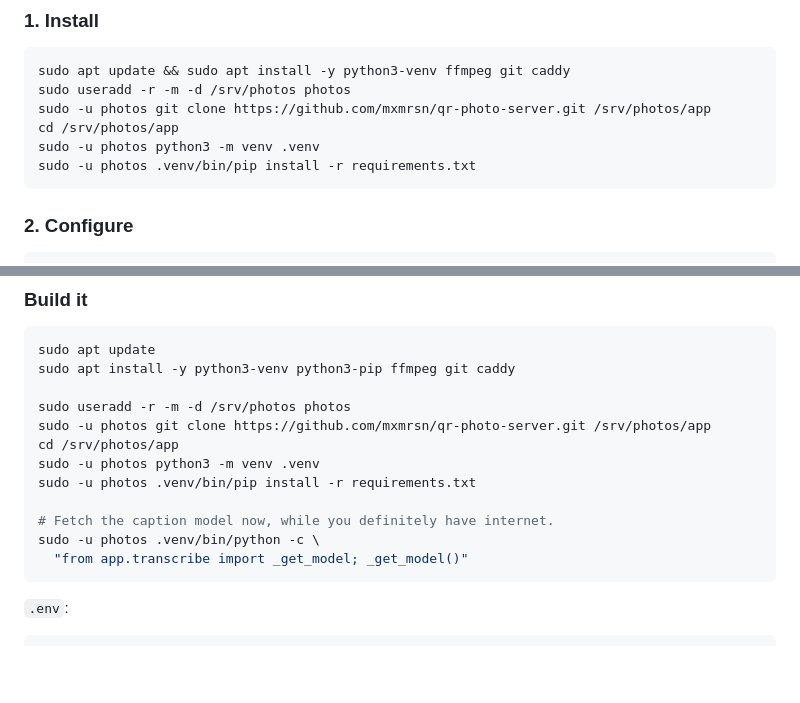
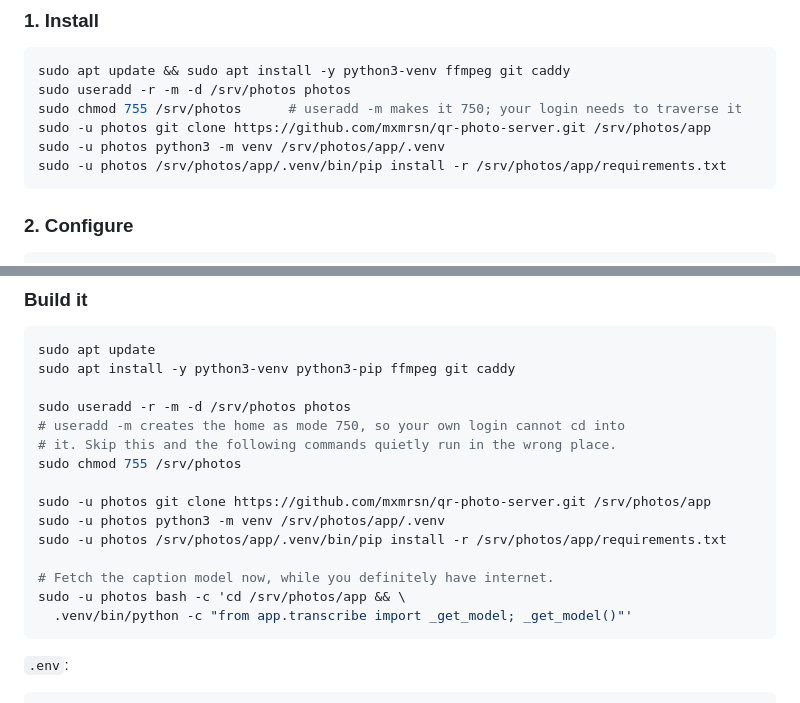
Before and after one commit to mxmrsn/qr-photo-server, a Markdown page: docs/DEPLOY.md, 2 parts joined by grey strips. Rendered like a GitHub page; blank space fills up the shorter version.

````diff
--- a/docs/DEPLOY.md
+++ b/docs/DEPLOY.md
@@ -30,10 +30,10 @@ and as much disk as you can — **80 GB if you expect video**.
 ```bash
 sudo apt update && sudo apt install -y python3-venv ffmpeg git caddy
 sudo useradd -r -m -d /srv/photos photos
+sudo chmod 755 /srv/photos      # useradd -m makes it 750; your login needs to traverse it
 sudo -u photos git clone https://github.com/mxmrsn/qr-photo-server.git /srv/photos/app
-cd /srv/photos/app
-sudo -u photos python3 -m venv .venv
-sudo -u photos .venv/bin/pip install -r requirements.txt
+sudo -u photos python3 -m venv /srv/photos/app/.venv
+sudo -u photos /srv/photos/app/.venv/bin/pip install -r /srv/photos/app/requirements.txt
 ```
 
 ### 2. Configure
@@ -165,14 +165,17 @@ sudo apt update
 sudo apt install -y python3-venv python3-pip ffmpeg git caddy
 
 sudo useradd -r -m -d /srv/photos photos
+# useradd -m creates the home as mode 750, so your own login cannot cd into
+# it. Skip this and the following commands quietly run in the wrong place.
+sudo chmod 755 /srv/photos
+
 sudo -u photos git clone https://github.com/mxmrsn/qr-photo-server.git /srv/photos/app
-cd /srv/photos/app
-sudo -u photos python3 -m venv .venv
-sudo -u photos .venv/bin/pip install -r requirements.txt
+sudo -u photos python3 -m venv /srv/photos/app/.venv
+sudo -u photos /srv/photos/app/.venv/bin/pip install -r /srv/photos/app/requirements.txt
 
 # Fetch the caption model now, while you definitely have internet.
-sudo -u photos .venv/bin/python -c \
-  "from app.transcribe import _get_model; _get_model()"
+sudo -u photos bash -c 'cd /srv/photos/app && \
+  .venv/bin/python -c "from app.transcribe import _get_model; _get_model()"'
 ```
 
 `.env`:
````
Also changed, not shown: docs/FIRST-DEPLOY.md (+17 -4 lines).
